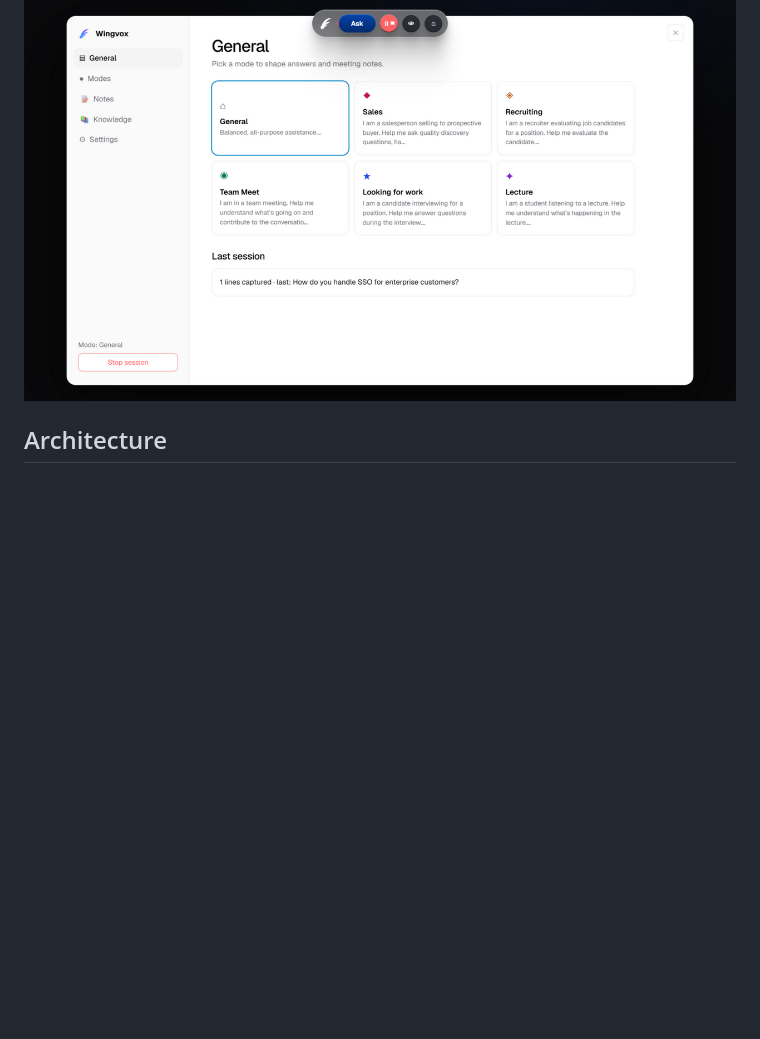
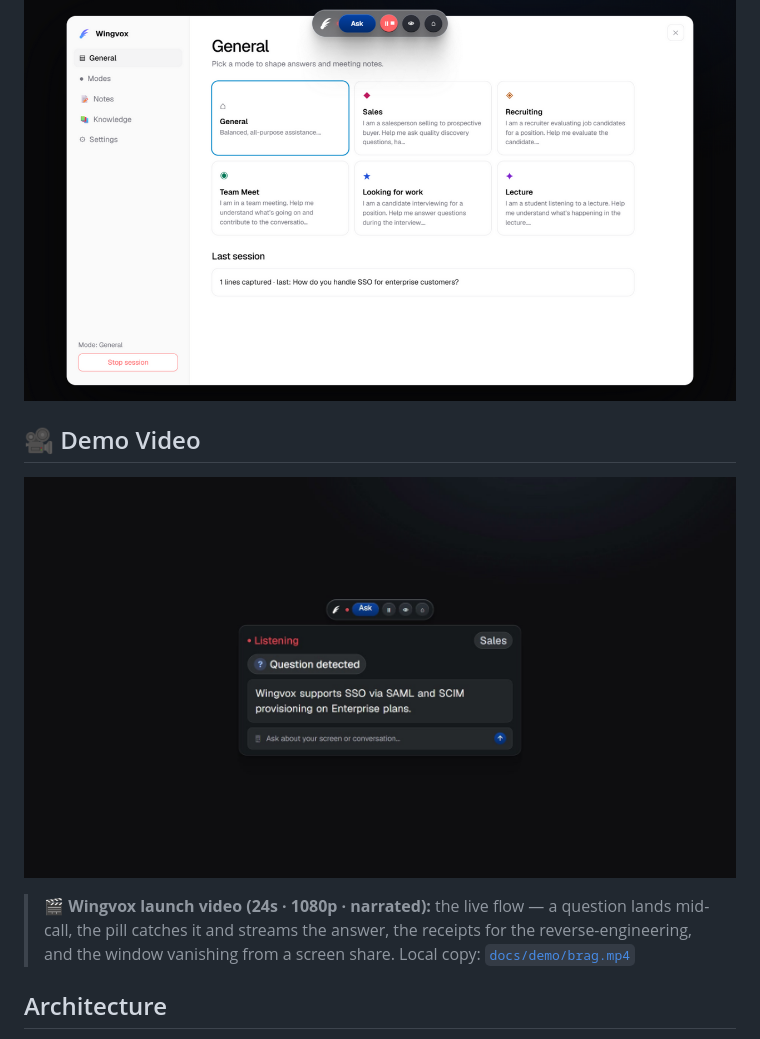
Before and after one commit to PiyushAnand2006/Wingvox, a Markdown page: README.md, the part around the change. Rendered like a GitHub page; pictures changed too: docs/demo/brag-poster.jpg (added); blank space fills up the shorter version.

Commit message:
docs: add narrated demo video to README + ignore local brag build output

```diff
--- a/README.md
+++ b/README.md
@@ -17,6 +17,20 @@ Floating above other apps (the dashboard here), and the dashboard itself:
 ![Wingvox floating over other apps](assets/screenshots/overlay-over-apps.png)
 
 ![Wingvox dashboard — modes, notes, knowledge, settings](assets/screenshots/dashboard.png)
+
+## 🎥 Demo Video
+
+<div align="center">
+
+[![Wingvox demo video — click to play](docs/demo/brag-poster.jpg)](docs/demo/brag.mp4)
+
+</div>
+
+> 🎬 **Wingvox launch video (24s · 1080p · narrated):** the live flow — a question lands mid-call, the pill catches it and streams the answer, the receipts for the reverse-engineering, and the window vanishing from a screen share. Local copy: [`docs/demo/brag.mp4`](docs/demo/brag.mp4)
+
+<!-- For GitHub's inline video player (as in AgriSense-AI): drag docs/demo/brag.mp4
+     into any issue/PR comment box on GitHub, then replace the thumbnail block above
+     with the generated bare https://github.com/user-attachments/assets/... URL. -->
 
 ## Architecture
 
```
Also changed, not shown: 2 other files.
